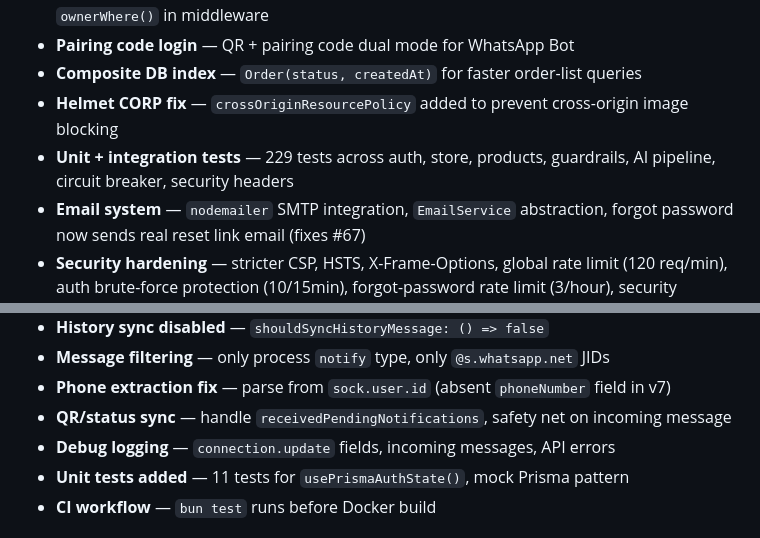
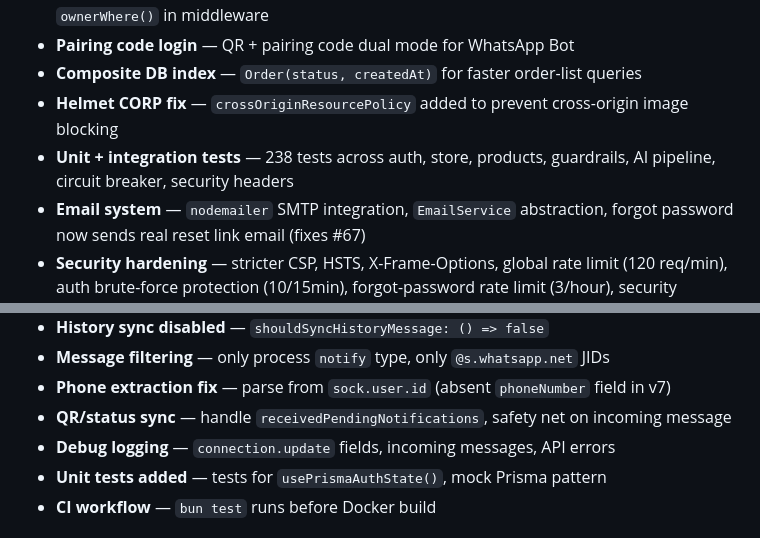
Before and after one commit to FarrelGhozy/WANI, a Markdown page: CHANGELOG.md, 2 parts joined by grey strips. Drawn GitHub-style.

```diff
--- a/CHANGELOG.md
+++ b/CHANGELOG.md
@@ -11,7 +11,7 @@
 - **Pairing code login** — QR + pairing code dual mode for WhatsApp Bot
 - **Composite DB index** — `Order(status, createdAt)` for faster order-list queries
 - **Helmet CORP fix** — `crossOriginResourcePolicy` added to prevent cross-origin image blocking
-- **Unit + integration tests** — 229 tests across auth, store, products, guardrails, AI pipeline, circuit breaker, security headers
+- **Unit + integration tests** — 238 tests across auth, store, products, guardrails, AI pipeline, circuit breaker, security headers
 - **Email system** — `nodemailer` SMTP integration, `EmailService` abstraction, forgot password now sends real reset link email (fixes #67)
 - **Security hardening** — stricter CSP, HSTS, X-Frame-Options, global rate limit (120 req/min), auth brute-force protection (10/15min), forgot-password rate limit (3/hour), security headers test suite (fixes #74)
 - **Product search in all templates** — client-side filter added to `classic`, `modern`, `vibrant`, `minimalist`, `cyberpunk` HTML templates (fixes #69)
@@ -28,6 +28,6 @@
 - **Phone extraction fix** — parse from `sock.user.id` (absent `phoneNumber` field in v7)
 - **QR/status sync** — handle `receivedPendingNotifications`, safety net on incoming message
 - **Debug logging** — `connection.update` fields, incoming messages, API errors
-- **Unit tests added** — 11 tests for `usePrismaAuthState()`, mock Prisma pattern
+- **Unit tests added** — tests for `usePrismaAuthState()`, mock Prisma pattern
 - **CI workflow** — `bun test` runs before Docker build
 
```
Also changed, not shown: other parts of CHANGELOG.md (+3 -3 lines).
